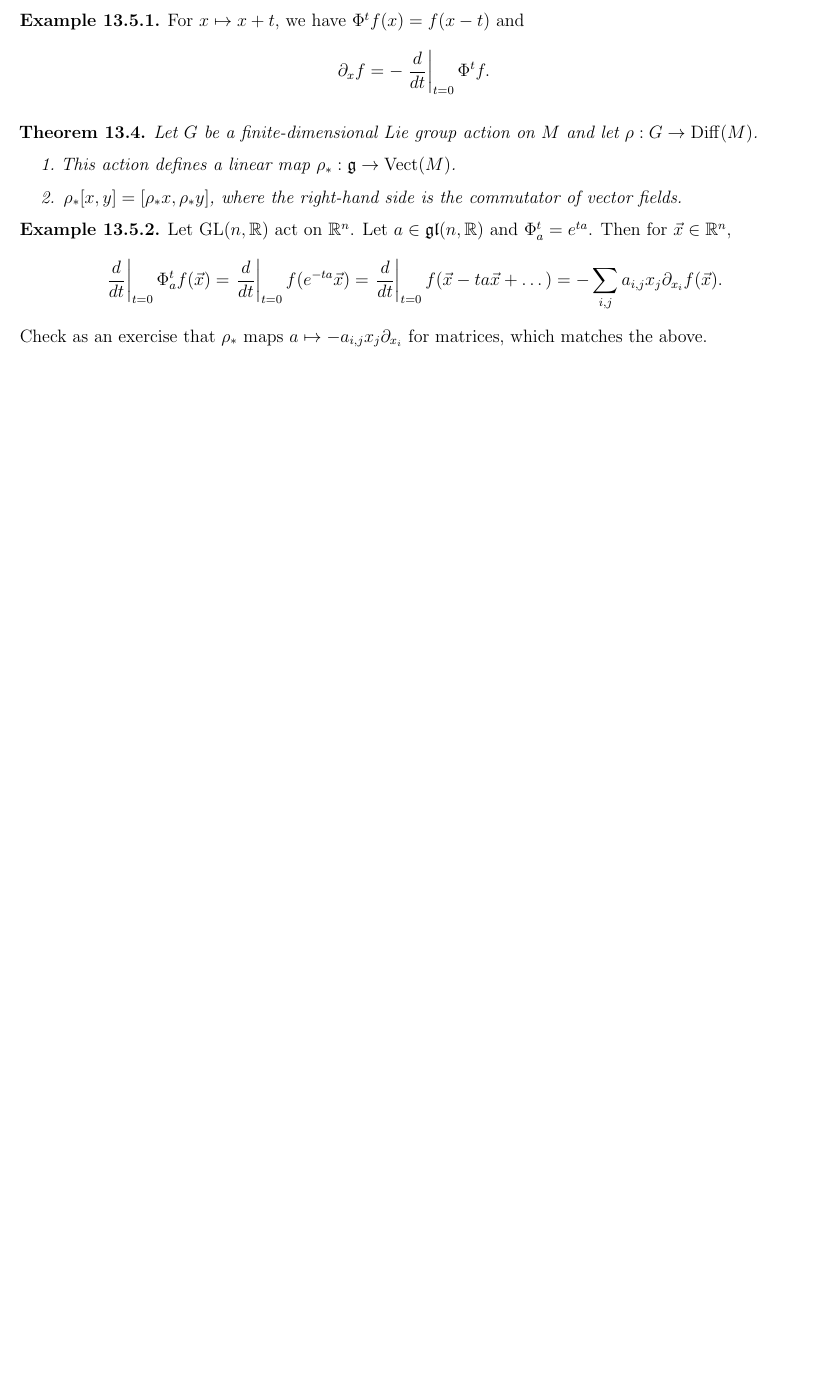
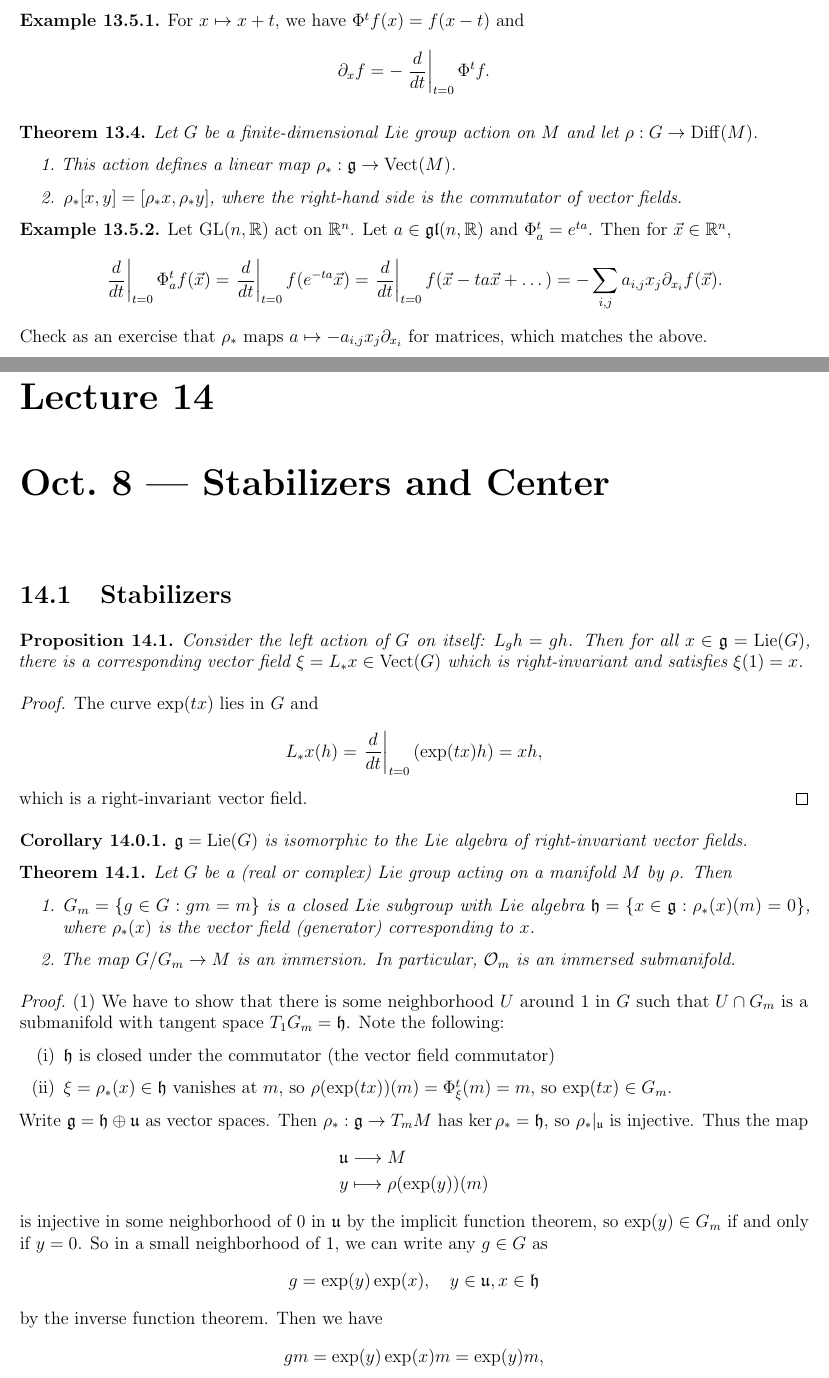
Before and after one commit to TheToasterMonster/gt-math8803-zei-fall2025-notes, a LaTeX thesis (master.tex, which reads lectures/lecture14.tex): part of page 51 of 51 before the commit and two parts of pages 51 and 52 of 54 after it, the two joined at a grey line, cut so that both start at the same text, the shorter picture padded with empty space. The pictures show the PDF file master.pdf that the author committed with the source.

Commit message:
added lecture 14

```diff
--- /dev/null
+++ b/lectures/lecture14.tex
@@ -0,0 +1,143 @@
+\chapter{Oct.~8 --- Stabilizers and Center}
+
+\section{Stabilizers}
+
+\begin{prop}
+  Consider the left action of $G$
+  on itself: $L_g h = gh$. Then for
+  all $x \in \g = \Lie(G)$, there is a
+  corresponding vector field
+  $\xi = L_* x \in \Vect(G)$
+  which
+  is right-invariant
+  and satisfies $\xi(1) = x$.
+\end{prop}
+
+\begin{proof}
+  The curve $\exp(tx)$ lies in
+  $G$ and
+  \[
+    L_* x(h)
+    = \left.\frac{d}{dt}\right|_{t = 0}
+      (\exp(tx) h)
+    = x h,
+  \]
+  which is a right-invariant vector
+  field.
+\end{proof}
+
+\begin{corollary}
+  $\g = \Lie(G)$ is isomorphic to
+  the Lie algebra of right-invariant
+  vector fields.
+\end{corollary}
+
+\begin{theorem}\label{thm:stabilizer}
+  Let $G$ be a (real or complex)
+  Lie group acting on a manifold $M$
+  by $\rho$.
+  Then
+  \begin{enumerate}
+    \item $G_m = \{g \in G : gm = m\}$
+      is a closed Lie subgroup
+      with Lie algebra
+      $\mathfrak{h} = \{x \in \g : \rho_*(x)(m) = 0\}$,
+      where $\rho_*(x)$ is the
+      vector field (generator)
+      corresponding to $x$.
+    \item The map $G / G_m \to M$
+      is an immersion. In particular,
+      $\mathcal{O}_m$ is an immersed submanifold.
+  \end{enumerate}
+\end{theorem}
+
+\begin{proof}
+  (1) We have to show that there
+  is some neighborhood $U$ around $1$
+  in $G$ such that
+  $U \cap G_m$ is a submanifold
+  with tangent space $T_1 G_m = \mathfrak{h}$.
+  Note the following:
+  \begin{enumerate}[(i)]
+    \item $\mathfrak{h}$ is closed
+      under the commutator
+      (the vector field commutator)
+    \item $\xi = \rho_*(x) \in \mathfrak{h}$
+      vanishes at $m$, so
+      $\rho(\exp(tx))(m) = \Phi_\xi^t(m) = m$, so
+      $\exp(tx) \in G_m$.
+  \end{enumerate}
+  Write $\g = \mathfrak{h} \oplus \mathfrak{u}$
+  as vector spaces.
+  Then $\rho_* : \g \to T_m M$ has
+  $\ker \rho_* = \mathfrak{h}$, so
+  $\rho_*|_\mathfrak{u}$ is injective.
+  Thus the map
+  \begin{align*}
+    \mathfrak{u} &\longrightarrow M \\
+    y &\longmapsto \rho(\exp(y))(m)
+  \end{align*}
+  is injective in some neighborhood
+  of $0$ in $\mathfrak{u}$ by
+  the implicit function theorem, so
+  $\exp(y) \in G_m$ if and only if
+  $y = 0$. So in a small neighborhood
+  of $1$, we can write any $g \in G$
+  as
+  \[
+    g = \exp(y) \exp(x), \quad
+    y \in \mathfrak{u}, x \in \mathfrak{h}
+  \]
+  by the inverse function theorem. Then
+  we have
+  \[
+    gm = \exp(y) \exp(x) m
+    = \exp(y) m,
+  \]
+  so $g \in G_m$ if and only if
+  $g \in \exp(\mathfrak{h})$ (elements
+  of this kind generate the submanifold).
+
+  (2) We have seen that
+  $T_1(G / G_m) \cong \g / \mathfrak{h} \cong \mathfrak{u}$,
+  so the injectivity of
+  $\rho_* : \mathfrak{u} \to T_m M$
+  shows that the map
+  $\rho : G / G_m \to M$ is an immersion,
+  as desired.
+\end{proof}
+
+\begin{corollary}
+  Let $f : G_1 \to G_2$ be a morphism
+  of (real or complex) Lie groups
+  and $f_*$ the induced map
+  of Lie algebras. Then
+  $\ker f$ is a closed Lie subgroup
+  with Lie algebra
+  $\ker f_*$, and the map
+  $G_1 / {\ker f} \to G_2$ is an
+  immersion. If $\im f$ is a
+  submanifold, then we have an isomorphism
+  $\im f \cong G_1 / {\ker f}$.
+\end{corollary}
+
+\begin{proof}
+  Let $G_1$ act on $G_2$ by
+  $\rho(g) h = f(g) h$ for
+  $g \in G_1$, $h \in G_2$.
+  The stabilizer of $1$ is exactly
+  $\ker f$, so it is a closed Lie
+  subgroup by Theorem
+  \ref{thm:stabilizer}. The rest
+  also follows from
+  Theorem \ref{thm:stabilizer}.
+\end{proof}
+
+\begin{corollary}
+  Let $V$ be a representation of
+  $G$ and $v \in V$. Then the
+  stabilizer $G_v$ is a closed Lie
+  subgroup in $G$ with
+  Lie algebra
+  $\{x \in \g : x v = 0\}$.
+\end{corollary}
@@ -0,0 +187,3 @@
+    \Der(A)
+    = \{
+      x \in \gl(A) :
@@ -0,0 +208,9 @@
+      : [ga, gb] = g[a, b]
+      \text{ for all } a, b \in \g
+    \}
+  \]
+  is a Lie group with Lie algebra
+  \[
+    \Der(\g)
+    = \{
+      x \in \gl(\g) :
@@ -0,0 +245,6 @@
+\pagebreak
+
+\begin{theorem}
+  Let $G$ be a connected Lie group.
+  Then its center $\mathcal{Z}(G)$
+  is a closed Lie subgroup with
@@ -0,0 +256,2 @@
+  $\mathfrak{z}(\g)$.
+\end{theorem}
@@ -0,0 +263,15 @@
+    \exp(\Ad_g tx)
+    = g \exp(tx) g^{-1},
+  \]
+  so $g$ commutes with $\exp(tx)$
+  if and only if $\Ad_g x = x$.
+  For connected Lie groups,
+  the elements
+  $\exp(tx)$ for all $x \in \g$
+  generate the entire group, so
+  $g \in \mathcal{Z}(G)$ if
+  and only if $\Ad_g x = x$ for all
+  $x \in \g$. Thus we have
+  $\mathcal{Z}(G) = \ker \Ad$
+  for the adjoint
+  action
@@ -0,0 +317,6 @@
+\end{theorem}
+
+\begin{proof}
+  Let $\xi, \eta$ be the right-invariant
+  vector fields corresponding to $x, y$,
+  and $\Phi^t_\xi, \Phi^t_\eta$
@@ -0,0 +336,9 @@
+    (\Phi^s_{\xi})_*
+    \left.\frac{d}{dt}\right|_{t = 0}
+    (\Phi^t_{\eta})_* \eta = 0,
+  \]
+  so $\frac{d}{dt} (\Phi^t_{\eta})_* \eta = 0$, which
+  implies that
+  $(\Phi^t_{\eta})_* \eta = \eta$ since
+  the flow of $\xi$ preserves $\eta$.
+  Then
```
Also changed, not shown: master.tex (+4 -0 lines), master.pdf, lectures/lecture14.tex (177 more changed lines).
